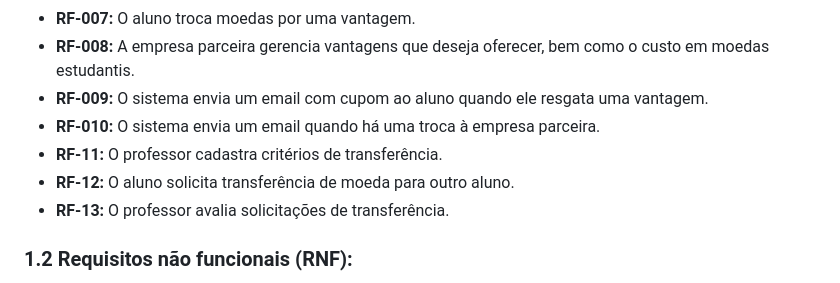
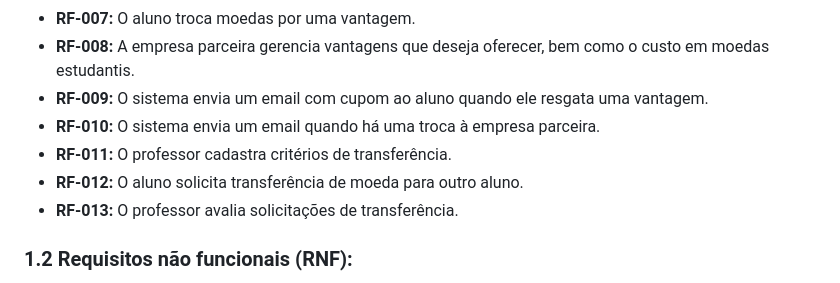
Before and after one commit to Luizfmaia10-dev/MoedaEstudantil, a Markdown page: README.md, the part around the change. GitHub-like rendering.

Commit message:
Fix numbering for requirements in README.md

```diff
--- a/README.md
+++ b/README.md
@@ -18,9 +18,9 @@ O sistema tem o objetivo de estimular o reconhecimento do mérito estudantil atr
 - **RF-008:** A empresa parceira gerencia vantagens que deseja oferecer, bem como o custo em moedas estudantis.
 - **RF-009:** O sistema envia um email  com cupom ao aluno quando ele resgata uma vantagem.
 - **RF-010:** O sistema envia um email quando há uma troca à empresa parceira.
-- **RF-11:** O professor cadastra critérios de transferência.
-- **RF-12:** O aluno solicita transferência de moeda para outro aluno.
-- **RF-13:** O professor avalia solicitações de transferência.
+- **RF-011:** O professor cadastra critérios de transferência.
+- **RF-012:** O aluno solicita transferência de moeda para outro aluno.
+- **RF-013:** O professor avalia solicitações de transferência.
 
 ### 1.2 Requisitos não funcionais (RNF):
 - **RNF-001:** O sistema deve ser desenvolvido utilizando a arquitetura MVC.
```
